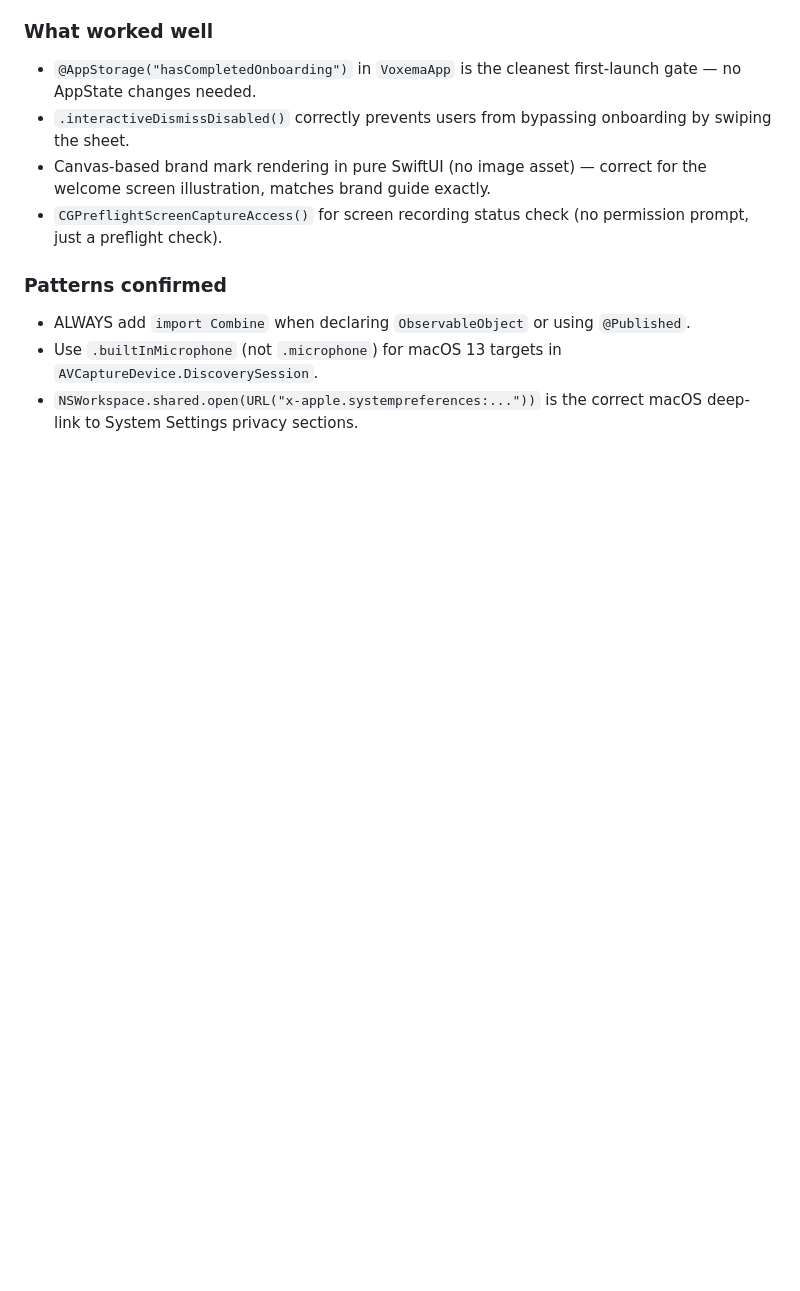
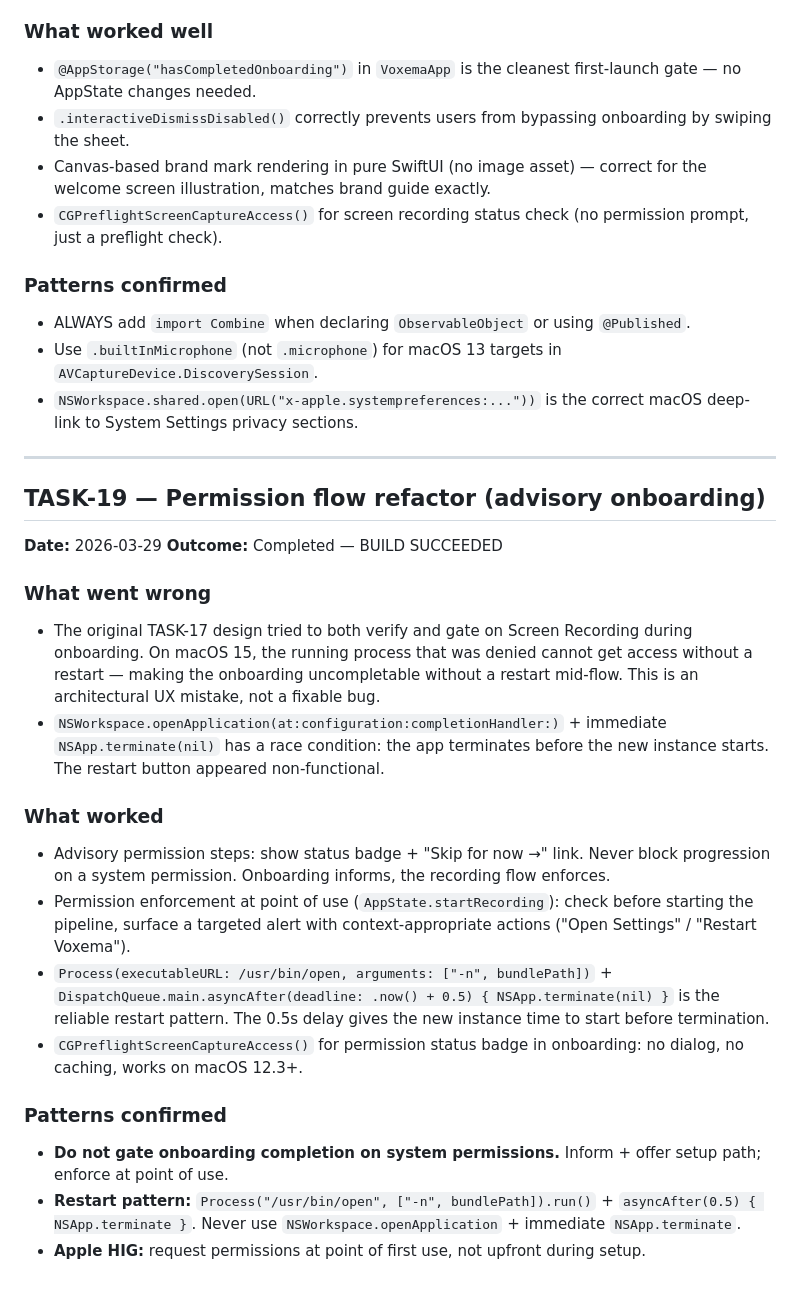
Before and after one commit to maximov365/Voxema, a Markdown page: docs/LESSONS_LEARNED.md, the part around the change. GitHub-like rendering; blank space fills up the shorter version.

Commit message:
docs: add TASK-19 lesson (advisory permissions + restart pattern)
Made-with: Cursor

```diff
--- a/docs/LESSONS_LEARNED.md
+++ b/docs/LESSONS_LEARNED.md
@@ -672,3 +672,25 @@ The `.xcstrings` file is processed by Xcode and placed in `Contents/Resources/`.
 - ALWAYS add `import Combine` when declaring `ObservableObject` or using `@Published`.
 - Use `.builtInMicrophone` (not `.microphone`) for macOS 13 targets in `AVCaptureDevice.DiscoverySession`.
 - `NSWorkspace.shared.open(URL("x-apple.systempreferences:..."))` is the correct macOS deep-link to System Settings privacy sections.
+
+---
+
+## TASK-19 — Permission flow refactor (advisory onboarding)
+
+**Date:** 2026-03-29
+**Outcome:** Completed — BUILD SUCCEEDED
+
+### What went wrong
+- The original TASK-17 design tried to both verify and gate on Screen Recording during onboarding. On macOS 15, the running process that was denied cannot get access without a restart — making the onboarding uncompletable without a restart mid-flow. This is an architectural UX mistake, not a fixable bug.
+- `NSWorkspace.openApplication(at:configuration:completionHandler:)` + immediate `NSApp.terminate(nil)` has a race condition: the app terminates before the new instance starts. The restart button appeared non-functional.
+
+### What worked
+- Advisory permission steps: show status badge + "Skip for now →" link. Never block progression on a system permission. Onboarding informs, the recording flow enforces.
+- Permission enforcement at point of use (`AppState.startRecording`): check before starting the pipeline, surface a targeted alert with context-appropriate actions ("Open Settings" / "Restart Voxema").
+- `Process(executableURL: /usr/bin/open, arguments: ["-n", bundlePath])` + `DispatchQueue.main.asyncAfter(deadline: .now() + 0.5) { NSApp.terminate(nil) }` is the reliable restart pattern. The 0.5s delay gives the new instance time to start before termination.
+- `CGPreflightScreenCaptureAccess()` for permission status badge in onboarding: no dialog, no caching, works on macOS 12.3+.
+
+### Patterns confirmed
+- **Do not gate onboarding completion on system permissions.** Inform + offer setup path; enforce at point of use.
+- **Restart pattern:** `Process("/usr/bin/open", ["-n", bundlePath]).run()` + `asyncAfter(0.5) { NSApp.terminate }`. Never use `NSWorkspace.openApplication` + immediate `NSApp.terminate`.
+- **Apple HIG:** request permissions at point of first use, not upfront during setup.
```
